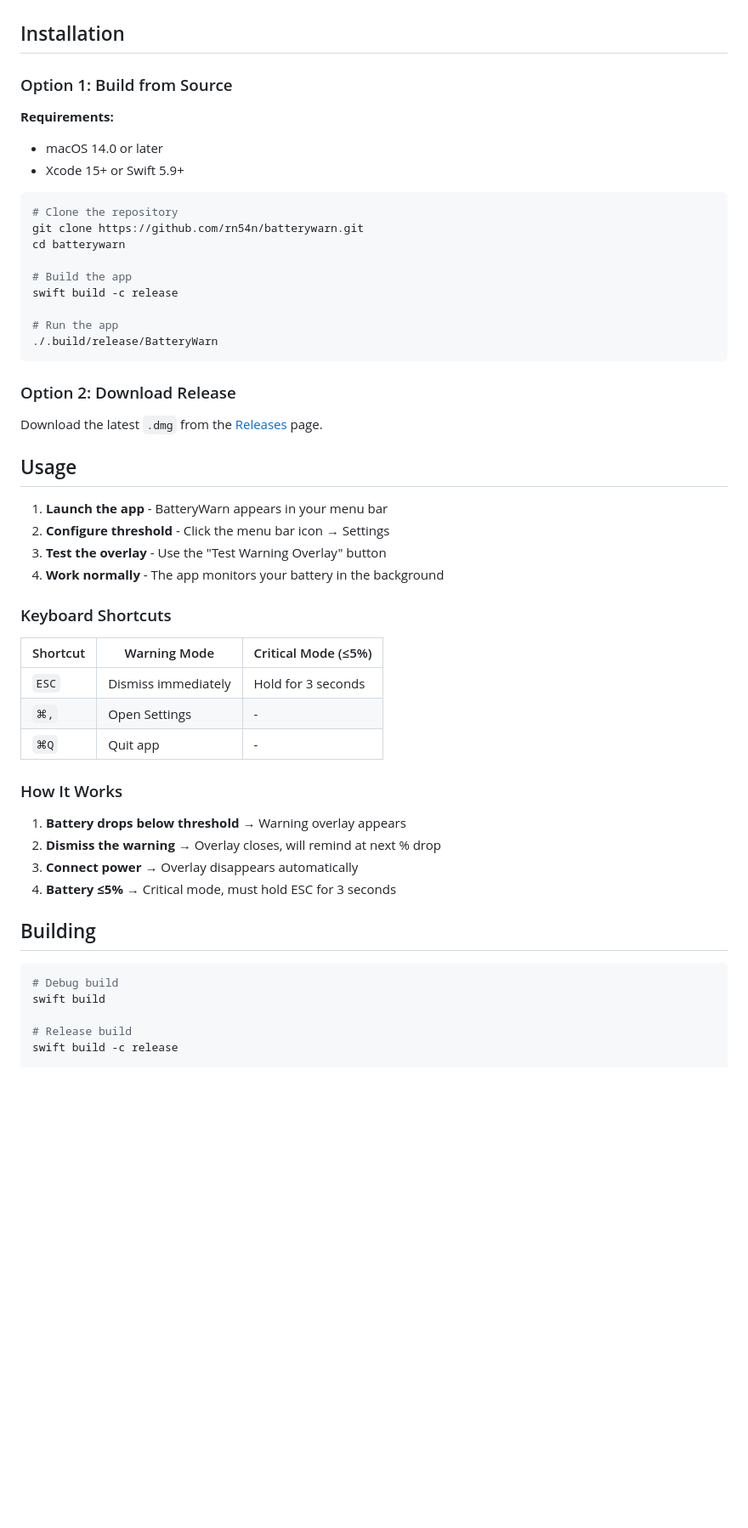
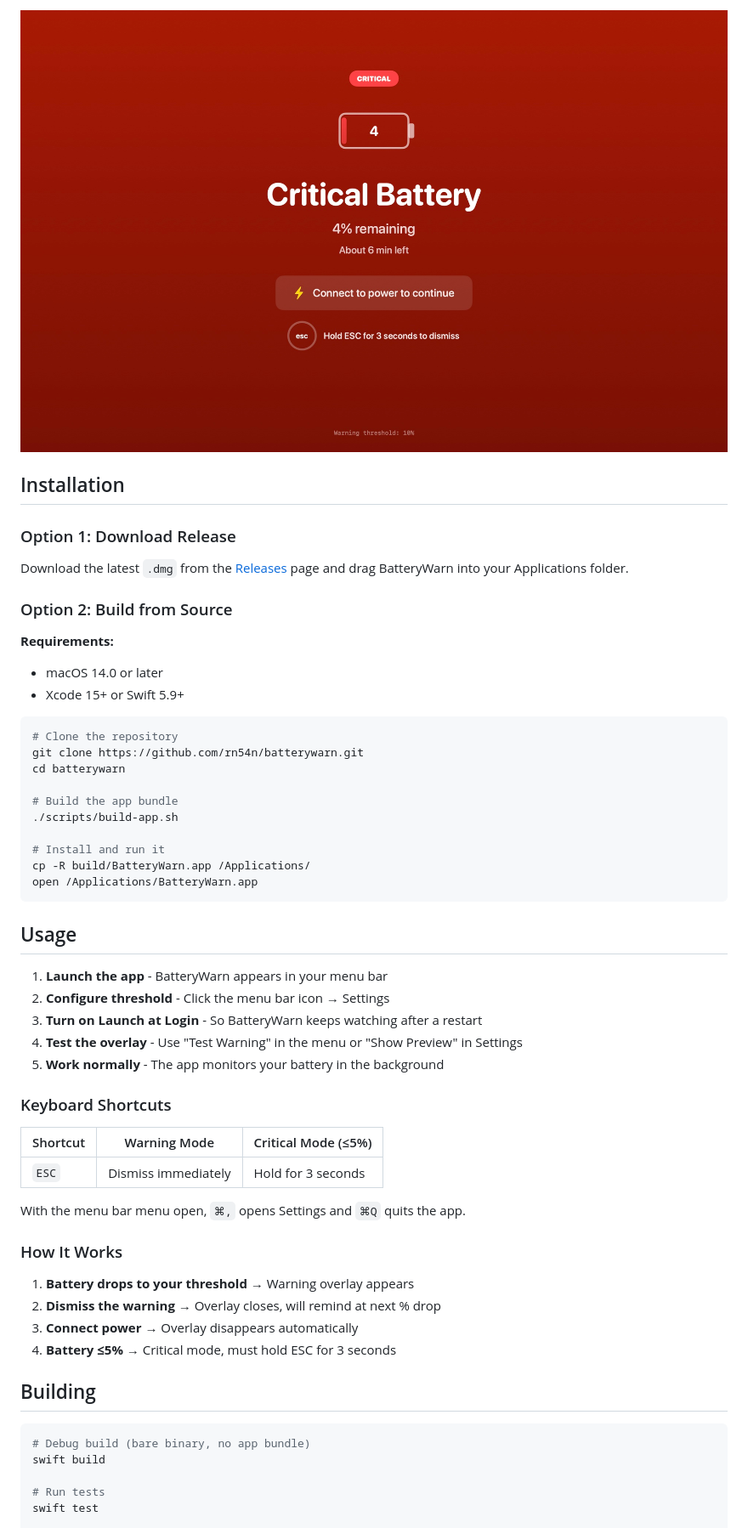
Before and after one commit to rn54n/batterywarn, a Markdown page: README.md, the part around one of its changes. Shown at 85% size. Drawn GitHub-style; pictures changed too: screenshots/overlay-critical.jpg (added); blank space fills up the shorter version.

````diff
--- a/README.md
+++ b/README.md
@@ -23,7 +45,12 @@ A native macOS menu bar app that displays a full-screen warning overlay when you
+![Critical battery overlay](screenshots/overlay-critical.jpg)
 
 ## Installation
 
-### Option 1: Build from Source
+### Option 1: Download Release
+
+Download the latest `.dmg` from the [Releases](https://github.com/rn54n/batterywarn/releases) page and drag BatteryWarn into your Applications folder.
+
+### Option 2: Build from Source
 
 **Requirements:**
 - macOS 14.0 or later
@@ -34,35 +61,33 @@ A native macOS menu bar app that displays a full-screen warning overlay when you
 git clone https://github.com/rn54n/batterywarn.git
 cd batterywarn
 
-# Build the app
-swift build -c release
+# Build the app bundle
+./scripts/build-app.sh
 
-# Run the app
-./.build/release/BatteryWarn
+# Install and run it
+cp -R build/BatteryWarn.app /Applications/
+open /Applications/BatteryWarn.app
 ```
-
-### Option 2: Download Release
-
-Download the latest `.dmg` from the [Releases](https://github.com/rn54n/batterywarn/releases) page.
 
 ## Usage
 
 1. **Launch the app** - BatteryWarn appears in your menu bar
 2. **Configure threshold** - Click the menu bar icon → Settings
-3. **Test the overlay** - Use the "Test Warning Overlay" button
-4. **Work normally** - The app monitors your battery in the background
+3. **Turn on Launch at Login** - So BatteryWarn keeps watching after a restart
+4. **Test the overlay** - Use "Test Warning" in the menu or "Show Preview" in Settings
+5. **Work normally** - The app monitors your battery in the background
 
 ### Keyboard Shortcuts
 
 | Shortcut | Warning Mode | Critical Mode (≤5%) |
 |----------|--------------|---------------------|
 | `ESC` | Dismiss immediately | Hold for 3 seconds |
-| `⌘,` | Open Settings | - |
-| `⌘Q` | Quit app | - |
+
+With the menu bar menu open, `⌘,` opens Settings and `⌘Q` quits the app.
 
 ### How It Works
 
-1. **Battery drops below threshold** → Warning overlay appears
+1. **Battery drops to your threshold** → Warning overlay appears
 2. **Dismiss the warning** → Overlay closes, will remind at next % drop
 3. **Connect power** → Overlay disappears automatically
 4. **Battery ≤5%** → Critical mode, must hold ESC for 3 seconds
@@ -70,9 +95,9 @@ Download the latest `.dmg` from the [Releases](https://github.com/rn54n/batteryw
 ## Building
 
 ```bash
-# Debug build
+# Debug build (bare binary, no app bundle)
 swift build
 
-# Release build
-swift build -c release
+# Run tests
+swift test
 
````
Also changed, not shown: other parts of README.md (+65 -12 lines), screenshot.jpg (deleted), screenshots/overlay-warning.jpg (added), screenshots/settings-dark.png (added), screenshots/settings-light.png (added), 11 other files.
